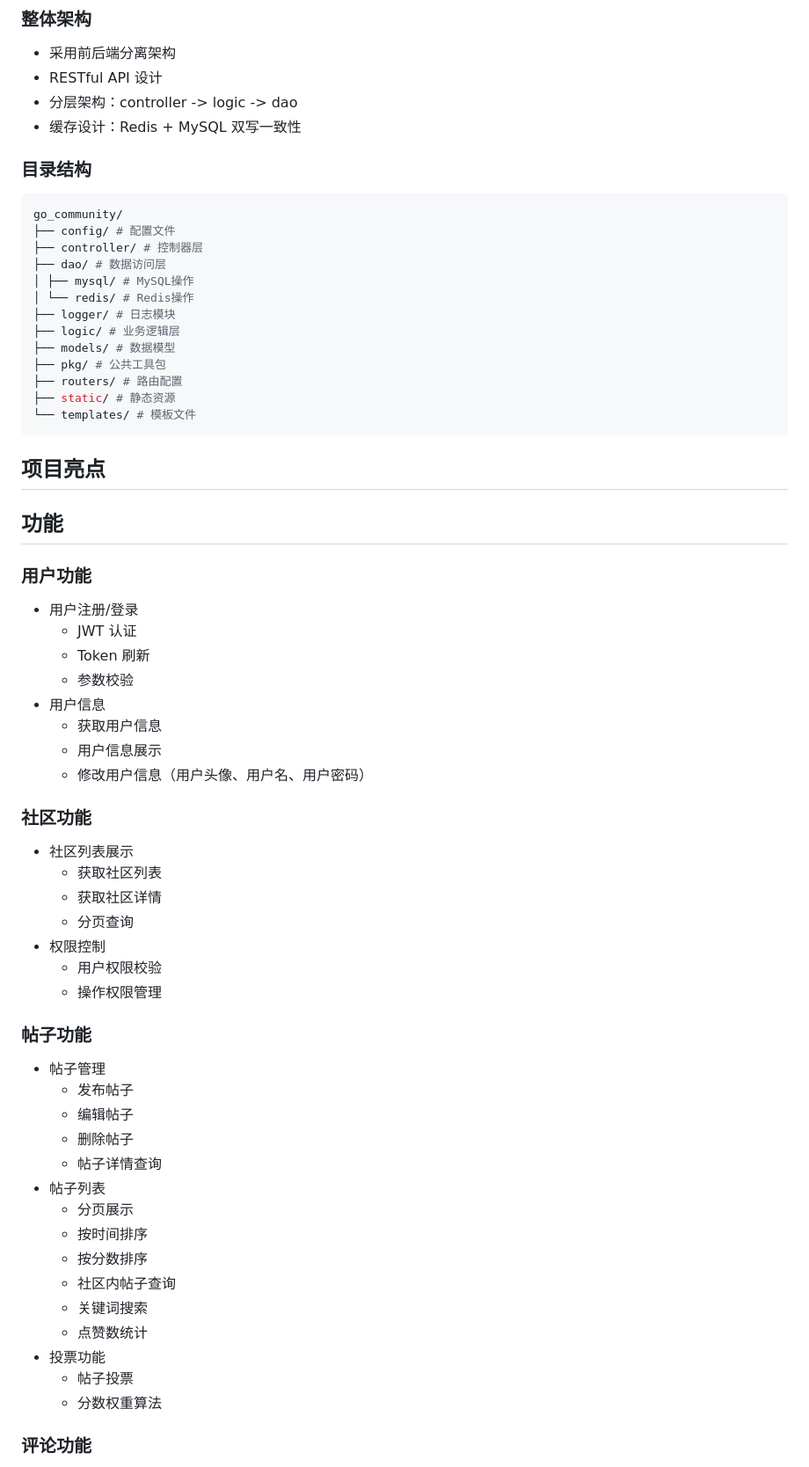
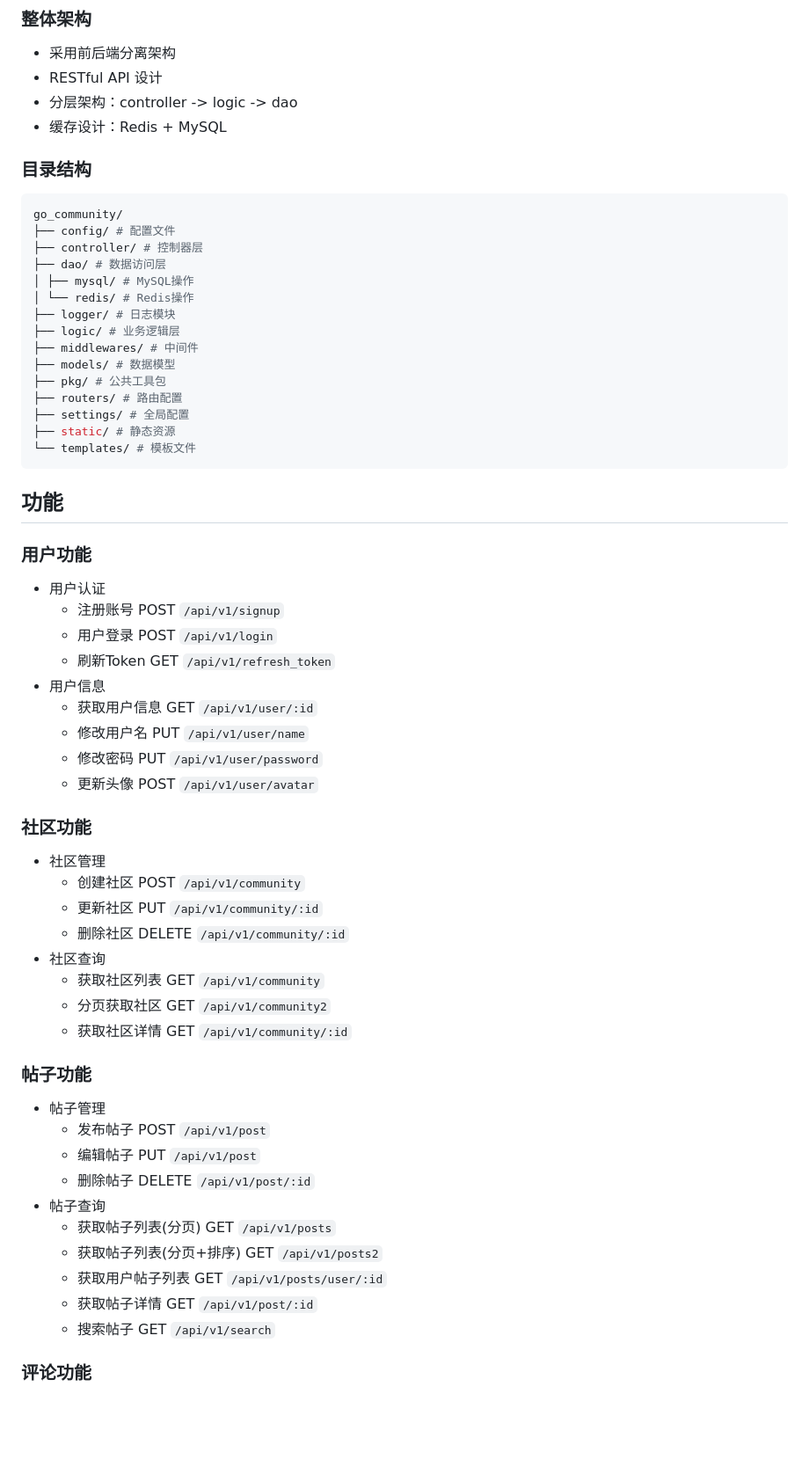
Before and after one commit to lcf163/go_community, a Markdown page: README.md, the part around the change printed below. Shown: that part at 88% size. GitHub-like rendering; blank space fills up the shorter version.

Commit message:
[update] document about readme

````diff
--- a/README.md
+++ b/README.md
@@ -8,7 +8,7 @@
 - 采用前后端分离架构
 - RESTful API 设计
 - 分层架构：controller -> logic -> dao
-- 缓存设计：Redis + MySQL 双写一致性
+- 缓存设计：Redis + MySQL
 
 ### 目录结构
 ```bash
@@ -20,53 +20,49 @@ go_community/
 │ └── redis/ # Redis操作
 ├── logger/ # 日志模块
 ├── logic/ # 业务逻辑层
+├── middlewares/ # 中间件
 ├── models/ # 数据模型
 ├── pkg/ # 公共工具包
 ├── routers/ # 路由配置
+├── settings/ # 全局配置
 ├── static/ # 静态资源
 └── templates/ # 模板文件
 ```
 
-## 项目亮点
-
-
 ## 功能
 
 ### 用户功能
-- 用户注册/登录
-  - JWT 认证
-  - Token 刷新
-  - 参数校验
+- 用户认证
+  - 注册账号 POST `/api/v1/signup`
+  - 用户登录 POST `/api/v1/login`
+  - 刷新Token GET `/api/v1/refresh_token`
 - 用户信息
-  - 获取用户信息
-  - 用户信息展示
-  - 修改用户信息（用户头像、用户名、用户密码）
+  - 获取用户信息 GET `/api/v1/user/:id`
+  - 修改用户名 PUT `/api/v1/user/name`
+  - 修改密码 PUT `/api/v1/user/password`
+  - 更新头像 POST `/api/v1/user/avatar`
 
 ### 社区功能
-- 社区列表展示
-  - 获取社区列表
-  - 获取社区详情
-  - 分页查询
-- 权限控制
-  - 用户权限校验
-  - 操作权限管理
+- 社区管理
+  - 创建社区 POST `/api/v1/community`
+  - 更新社区 PUT `/api/v1/community/:id`
+  - 删除社区 DELETE `/api/v1/community/:id`
+- 社区查询
+  - 获取社区列表 GET `/api/v1/community`
+  - 分页获取社区 GET `/api/v1/community2`
+  - 获取社区详情 GET `/api/v1/community/:id`
 
 ### 帖子功能
 - 帖子管理
-  - 发布帖子
-  - 编辑帖子
-  - 删除帖子
-  - 帖子详情查询
-- 帖子列表
-  - 分页展示
-  - 按时间排序
-  - 按分数排序
-  - 社区内帖子查询
-  - 关键词搜索
-  - 点赞数统计
-- 投票功能
-  - 帖子投票
-  - 分数权重算法
+  - 发布帖子 POST `/api/v1/post`
+  - 编辑帖子 PUT `/api/v1/post`
+  - 删除帖子 DELETE `/api/v1/post/:id`
+- 帖子查询
+  - 获取帖子列表(分页) GET `/api/v1/posts`
+  - 获取帖子列表(分页+排序) GET `/api/v1/posts2`
+  - 获取用户帖子列表 GET `/api/v1/posts/user/:id`
+  - 获取帖子详情 GET `/api/v1/post/:id`
+  - 搜索帖子 GET `/api/v1/search`
 
 ### 评论功能
 - 评论管理
````
Also changed, not shown: other parts of README.md (+52 -33 lines).
